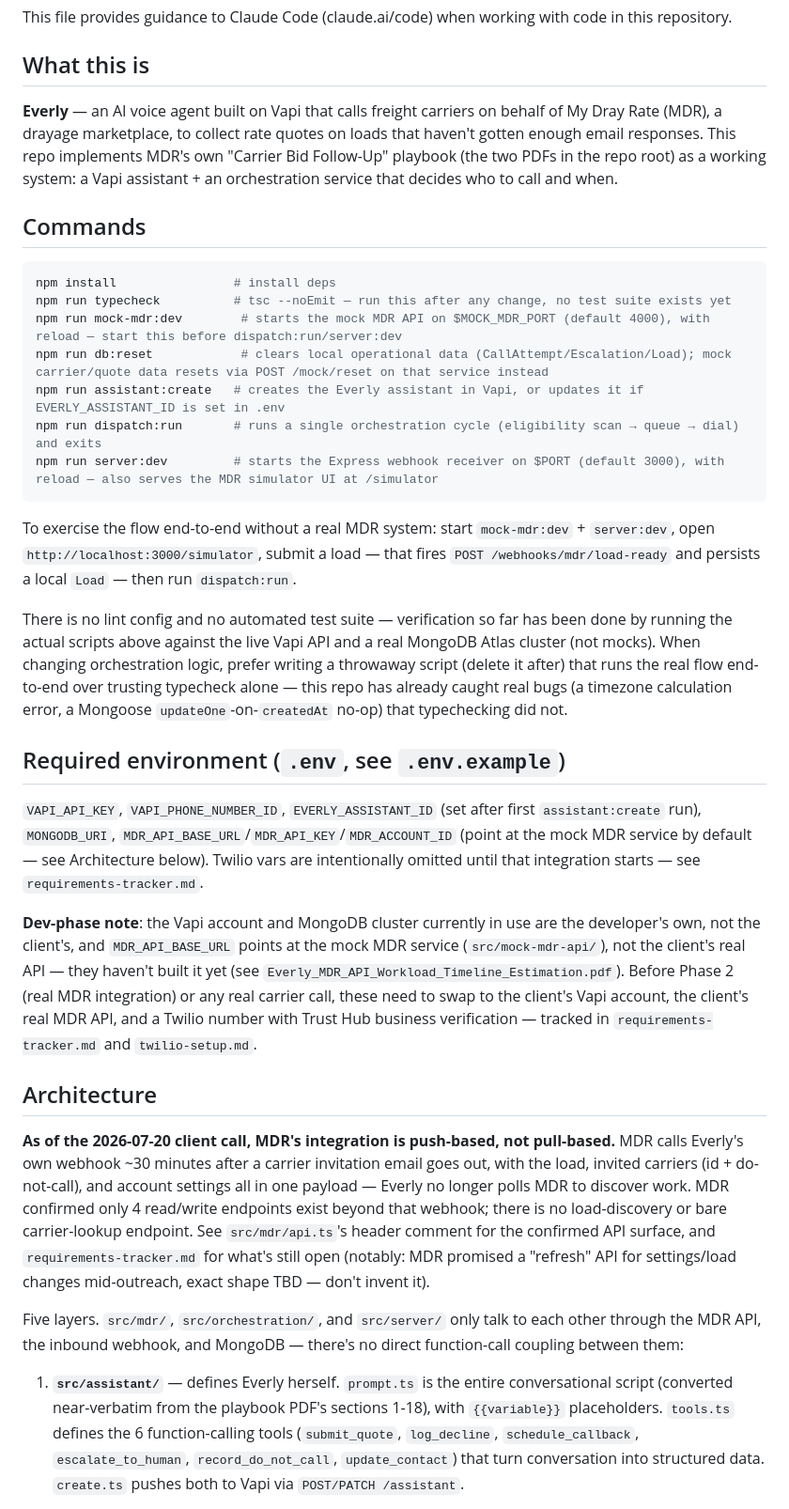
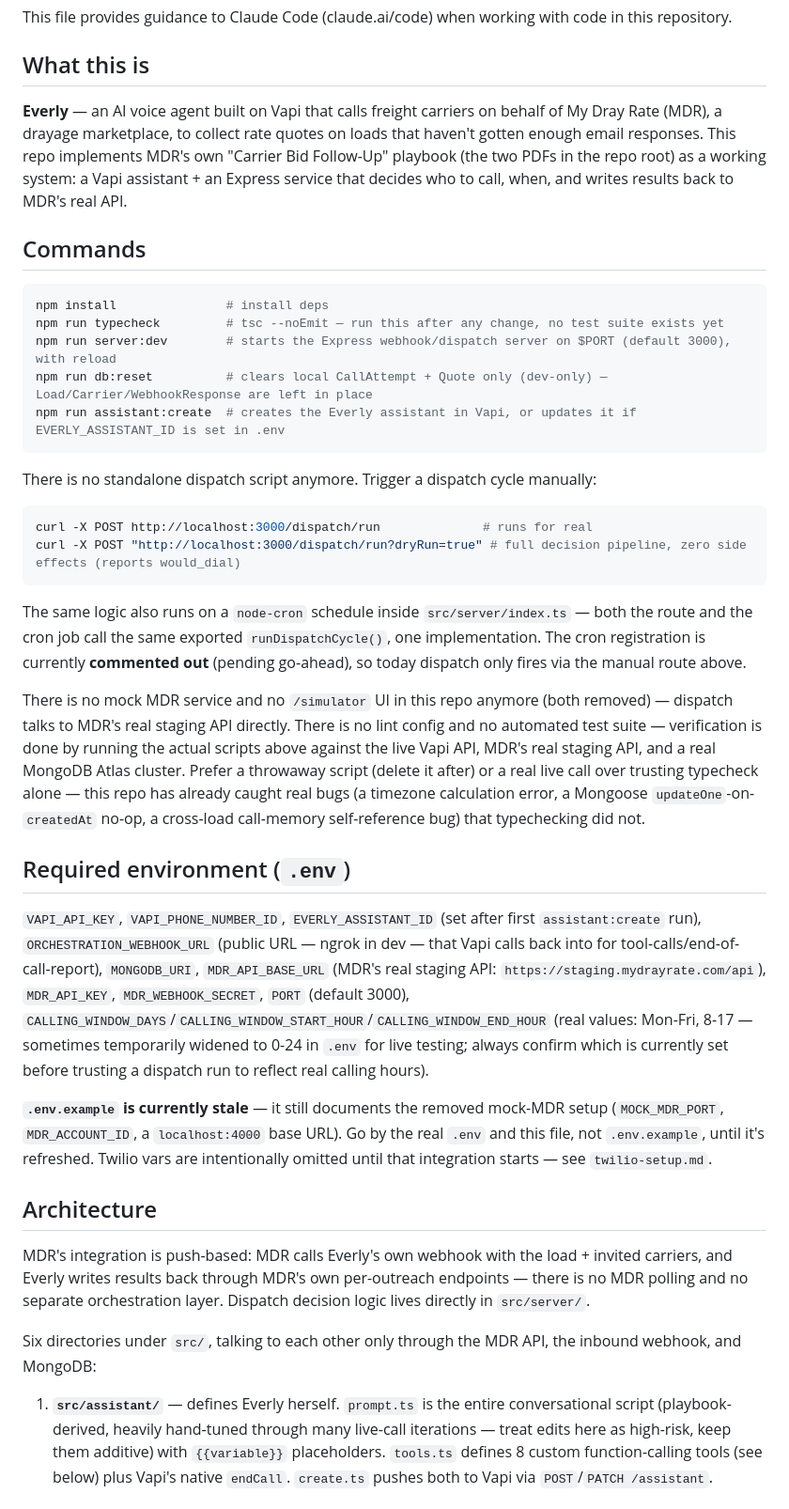
Before and after one commit to premvishwakarma95/Carrier-Representative-Agent, a Markdown page: CLAUDE.md, the part around one of its changes. Shown at 94% size. GitHub-like rendering.

````diff
--- a/CLAUDE.md
+++ b/CLAUDE.md
@@ -4,35 +4,38 @@ This file provides guidance to Claude Code (claude.ai/code) when working with co
 
 ## What this is
 
-**Everly** — an AI voice agent built on Vapi that calls freight carriers on behalf of My Dray Rate (MDR), a drayage marketplace, to collect rate quotes on loads that haven't gotten enough email responses. This repo implements MDR's own "Carrier Bid Follow-Up" playbook (the two PDFs in the repo root) as a working system: a Vapi assistant + an orchestration service that decides who to call and when.
+**Everly** — an AI voice agent built on Vapi that calls freight carriers on behalf of My Dray Rate (MDR), a drayage marketplace, to collect rate quotes on loads that haven't gotten enough email responses. This repo implements MDR's own "Carrier Bid Follow-Up" playbook (the two PDFs in the repo root) as a working system: a Vapi assistant + an Express service that decides who to call, when, and writes results back to MDR's real API.
 
 ## Commands
 
 ```bash
-npm install                # install deps
-npm run typecheck          # tsc --noEmit — run this after any change, no test suite exists yet
-npm run mock-mdr:dev        # starts the mock MDR API on $MOCK_MDR_PORT (default 4000), with reload — start this before dispatch:run/server:dev
-npm run db:reset            # clears local operational data (CallAttempt/Escalation/Load); mock carrier/quote data resets via POST /mock/reset on that service instead
-npm run assistant:create   # creates the Everly assistant in Vapi, or updates it if EVERLY_ASSISTANT_ID is set in .env
-npm run dispatch:run       # runs a single orchestration cycle (eligibility scan → queue → dial) and exits
-npm run server:dev         # starts the Express webhook receiver on $PORT (default 3000), with reload — also serves the MDR simulator UI at /simulator
+npm install               # install deps
+npm run typecheck         # tsc --noEmit — run this after any change, no test suite exists yet
+npm run server:dev        # starts the Express webhook/dispatch server on $PORT (default 3000), with reload
+npm run db:reset          # clears local CallAttempt + Quote only (dev-only) — Load/Carrier/WebhookResponse are left in place
+npm run assistant:create  # creates the Everly assistant in Vapi, or updates it if EVERLY_ASSISTANT_ID is set in .env
 ```
 
-To exercise the flow end-to-end without a real MDR system: start `mock-mdr:dev` + `server:dev`, open `http://localhost:3000/simulator`, submit a load — that fires `POST /webhooks/mdr/load-ready` and persists a local `Load` — then run `dispatch:run`.
+There is no standalone dispatch script anymore. Trigger a dispatch cycle manually:
+```bash
+curl -X POST http://localhost:3000/dispatch/run              # runs for real
+curl -X POST "http://localhost:3000/dispatch/run?dryRun=true" # full decision pipeline, zero side effects (reports would_dial)
+```
+The same logic also runs on a `node-cron` schedule inside `src/server/index.ts` — both the route and the cron job call the same exported `runDispatchCycle()`, one implementation. The cron registration is currently **commented out** (pending go-ahead), so today dispatch only fires via the manual route above.
 
-There is no lint config and no automated test suite — verification so far has been done by running the actual scripts above against the live Vapi API and a real MongoDB Atlas cluster (not mocks). When changing orchestration logic, prefer writing a throwaway script (delete it after) that runs the real flow end-to-end over trusting typecheck alone — this repo has already caught real bugs (a timezone calculation error, a Mongoose `updateOne`-on-`createdAt` no-op) that typechecking did not.
+There is no mock MDR service and no `/simulator` UI in this repo anymore (both removed) — dispatch talks to MDR's real staging API directly. There is no lint config and no automated test suite — verification is done by running the actual scripts above against the live Vapi API, MDR's real staging API, and a real MongoDB Atlas cluster. Prefer a throwaway script (delete it after) or a real live call over trusting typecheck alone — this repo has already caught real bugs (a timezone calculation error, a Mongoose `updateOne`-on-`createdAt` no-op, a cross-load call-memory self-reference bug) that typechecking did not.
 
-## Required environment (`.env`, see `.env.example`)
+## Required environment (`.env`)
 
-`VAPI_API_KEY`, `VAPI_PHONE_NUMBER_ID`, `EVERLY_ASSISTANT_ID` (set after first `assistant:create` run), `MONGODB_URI`, `MDR_API_BASE_URL`/`MDR_API_KEY`/`MDR_ACCOUNT_ID` (point at the mock MDR service by default — see Architecture below). Twilio vars are intentionally omitted until that integration starts — see `requirements-tracker.md`.
+`VAPI_API_KEY`, `VAPI_PHONE_NUMBER_ID`, `EVERLY_ASSISTANT_ID` (set after first `assistant:create` run), `ORCHESTRATION_WEBHOOK_URL` (public URL — ngrok in dev — that Vapi calls back into for tool-calls/end-of-call-report), `MONGODB_URI`, `MDR_API_BASE_URL` (MDR's real staging API: `https://staging.mydrayrate.com/api`), `MDR_API_KEY`, `MDR_WEBHOOK_SECRET`, `PORT` (default 3000), `CALLING_WINDOW_DAYS`/`CALLING_WINDOW_START_HOUR`/`CALLING_WINDOW_END_HOUR` (real values: Mon-Fri, 8-17 — sometimes temporarily widened to 0-24 in `.env` for live testing; always confirm which is currently set before trusting a dispatch run to reflect real calling hours).
 
-**Dev-phase note**: the Vapi account and MongoDB cluster currently in use are the developer's own, not the client's, and `MDR_API_BASE_URL` points at the mock MDR service (`src/mock-mdr-api/`), not the client's real API — they haven't built it yet (see `Everly_MDR_API_Workload_Timeline_Estimation.pdf`). Before Phase 2 (real MDR integration) or any real carrier call, these need to swap to the client's Vapi account, the client's real MDR API, and a Twilio number with Trust Hub business verification — tracked in `requirements-tracker.md` and `twilio-setup.md`.
+**`.env.example` is currently stale** — it still documents the removed mock-MDR setup (`MOCK_MDR_PORT`, `MDR_ACCOUNT_ID`, a `localhost:4000` base URL). Go by the real `.env` and this file, not `.env.example`, until it's refreshed. Twilio vars are intentionally omitted until that integration starts — see `twilio-setup.md`.
 
 ## Architecture
 
-**As of the 2026-07-20 client call, MDR's integration is push-based, not pull-based.** MDR calls Everly's own webhook ~30 minutes after a carrier invitation email goes out, with the load, invited carriers (id + do-not-call), and account settings all in one payload — Everly no longer polls MDR to discover work. MDR confirmed only 4 read/write endpoints exist beyond that webhook; there is no load-discovery or bare carrier-lookup endpoint. See `src/mdr/api.ts`'s header comment for the confirmed API surface, and `requirements-tracker.md` for what's still open (notably: MDR promised a "refresh" API for settings/load changes mid-outreach, exact shape TBD — don't invent it).
+MDR's integration is push-based: MDR calls Everly's own webhook with the load + invited carriers, and Everly writes results back through MDR's own per-outreach endpoints — there is no MDR polling and no separate orchestration layer. Dispatch decision logic lives directly in `src/server/`.
 
-Five layers. `src/mdr/`, `src/orchestration/`, and `src/server/` only talk to each other through the MDR API, the inbound webhook, and MongoDB — there's no direct function-call coupling between them:
+Six directories under `src/`, talking to each other only through the MDR API, the inbound webhook, and MongoDB:
 
-1. **`src/assistant/`** — defines Everly herself. `prompt.ts` is the entire conversational script (converted near-verbatim from the playbook PDF's sections 1-18), with `{{variable}}` placeholders. `tools.ts` defines the 6 function-calling tools (`submit_quote`, `log_decline`, `schedule_callback`, `escalate_to_human`, `record_do_not_call`, `update_contact`) that turn conversation into structured data. `create.ts` pushes both to Vapi via `POST/PATCH /assistant`.
+1. **`src/assistant/`** — defines Everly herself. `prompt.ts` is the entire conversational script (playbook-derived, heavily hand-tuned through many live-call iterations — treat edits here as high-risk, keep them additive) with `{{variable}}` placeholders. `tools.ts` defines 8 custom function-calling tools (see below) plus Vapi's native `endCall`. `create.ts` pushes both to Vapi via `POST`/`PATCH /assistant`.
 
````
Also changed, not shown: other parts of CLAUDE.md (+56 -19 lines).
